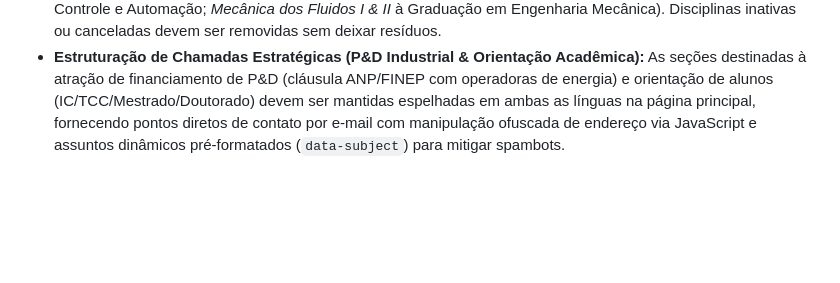
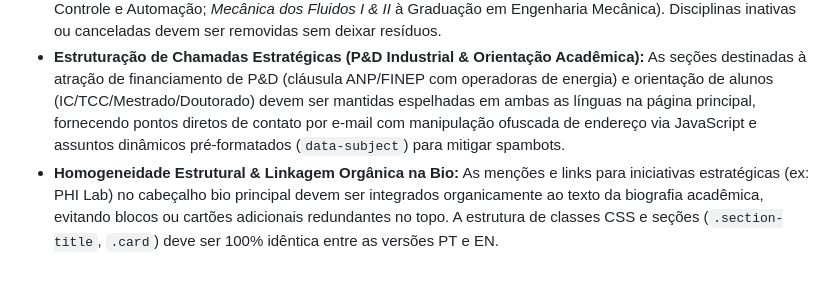
Before and after one commit to saoncv/saoncv.github.io, a Markdown page: AGENTS.md, the part around the change. Drawn GitHub-style; blank space fills up the shorter version.

Commit message:
docs: update AGENTS.md with structural homogeneity and organic bio link governance rules

```diff
--- a/AGENTS.md
+++ b/AGENTS.md
@@ -91,3 +91,4 @@ Este repositório contém o código-fonte do site acadêmico pessoal hospedado v
   - **Canto Direito (Alternador de Idioma):** Pílula com seleção ativa/inativa de idioma utilizando bandeiras vetorizadas (`PT 🇧🇷 | EN 🇺🇸`).
 - **Validação de Oferta Didática:** Atualizações na lista de disciplinas ministradas devem respeitar a rigorosa vinculação de curso/curso de origem (ex: *Engenharia Térmica I & II* vinculada à Graduação em Engenharia de Controle e Automação; *Mecânica dos Fluidos I & II* à Graduação em Engenharia Mecânica). Disciplinas inativas ou canceladas devem ser removidas sem deixar resíduos.
 - **Estruturação de Chamadas Estratégicas (P&D Industrial & Orientação Acadêmica):** As seções destinadas à atração de financiamento de P&D (cláusula ANP/FINEP com operadoras de energia) e orientação de alunos (IC/TCC/Mestrado/Doutorado) devem ser mantidas espelhadas em ambas as línguas na página principal, fornecendo pontos diretos de contato por e-mail com manipulação ofuscada de endereço via JavaScript e assuntos dinâmicos pré-formatados (`data-subject`) para mitigar spambots.
+- **Homogeneidade Estrutural & Linkagem Orgânica na Bio:** As menções e links para iniciativas estratégicas (ex: PHI Lab) no cabeçalho bio principal devem ser integrados organicamente ao texto da biografia acadêmica, evitando blocos ou cartões adicionais redundantes no topo. A estrutura de classes CSS e seções (`.section-title`, `.card`) deve ser 100% idêntica entre as versões PT e EN.
```
